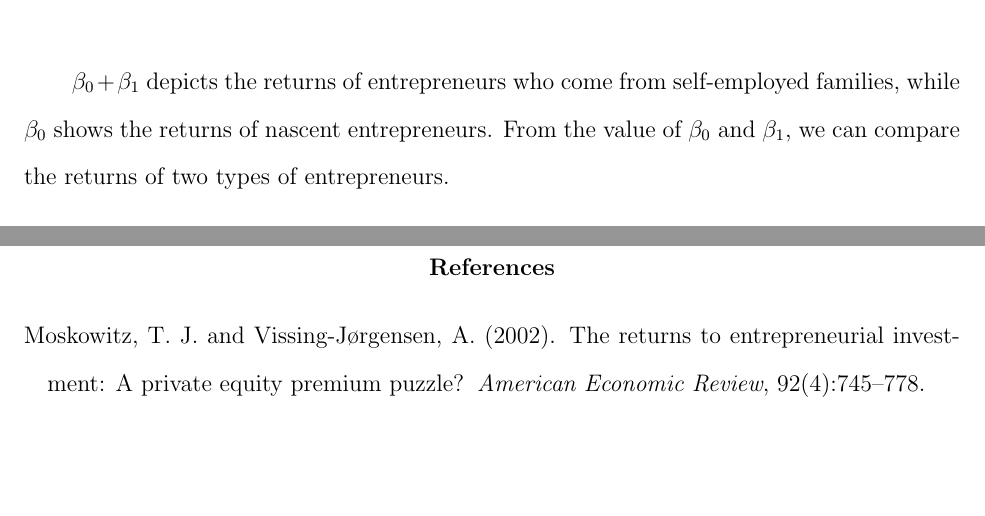
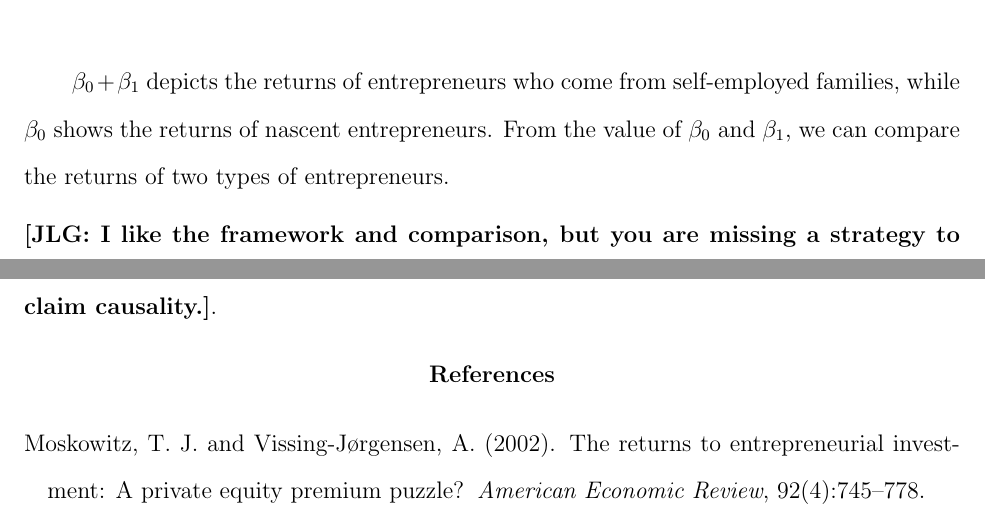
Before and after one commit to yeace/Ling-ECON603, a LaTeX document (finalproposal/YiLing_empiricaldesign.tex): two parts of pages 2 and 3 of 3, joined at a grey line, cut so that both start at the same text, the shorter picture padded with empty space. Compiled offline with pdfLaTeX.

Commit message:
empirical comments

```diff
--- a/finalproposal/YiLing_empiricaldesign.tex
+++ b/finalproposal/YiLing_empiricaldesign.tex
@@ -46,6 +46,8 @@ For entrepreneurs, we control for individual fixed effects $\iota_i$ because dif
 
 $\beta_0+\beta_1$ depicts the returns of entrepreneurs who come from self-employed families, while $\beta_0$ shows the returns of nascent entrepreneurs. From the value of $\beta_0$ and $\beta_1$, we can compare the returns of two types of entrepreneurs.
 
+\noindent \textbf{[JLG: I like the framework and comparison, but you are missing a strategy to claim causality.]}.
+
 \bibliographystyle{apalike}
 \bibliography{references}
 
```
Also changed, not shown: 1 other file.
